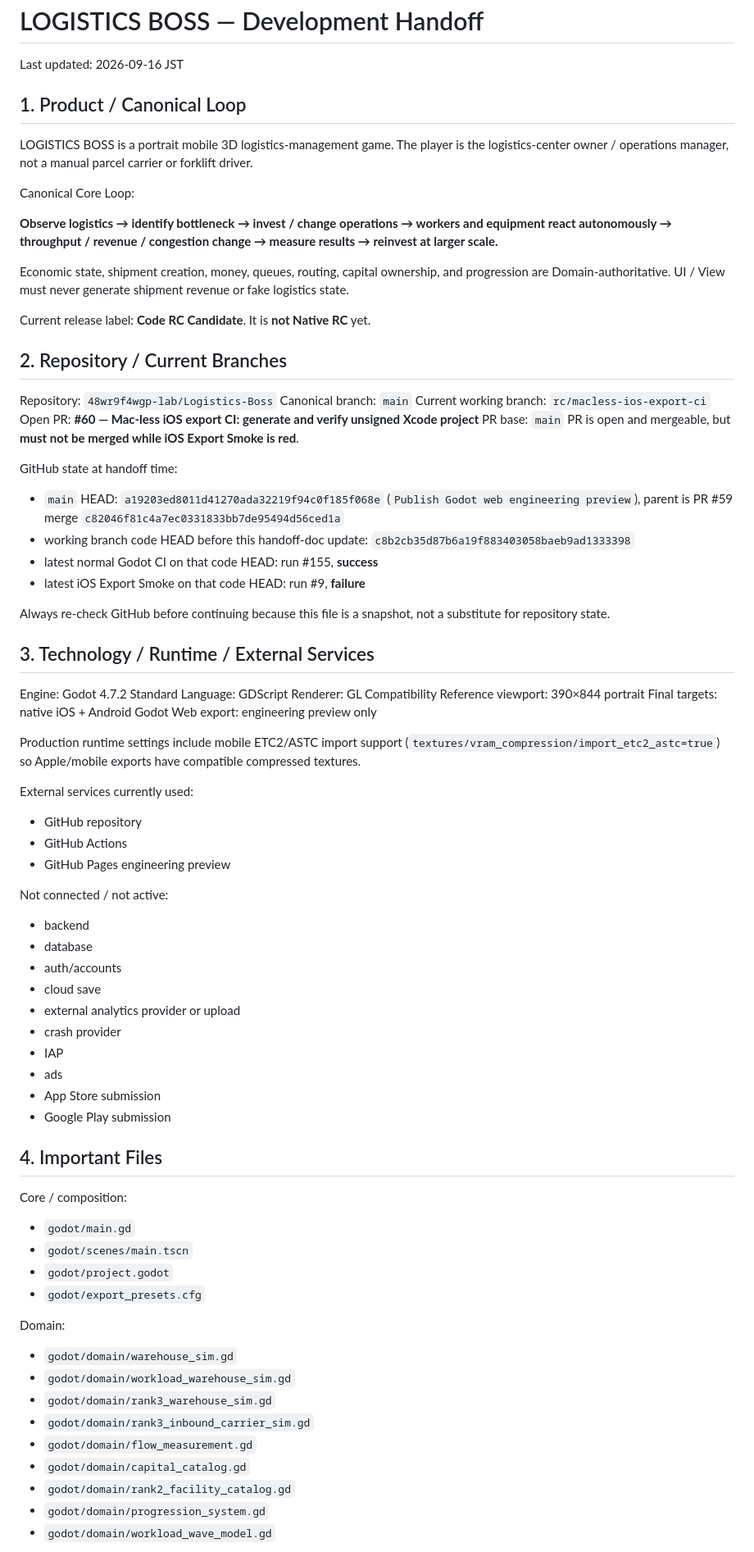
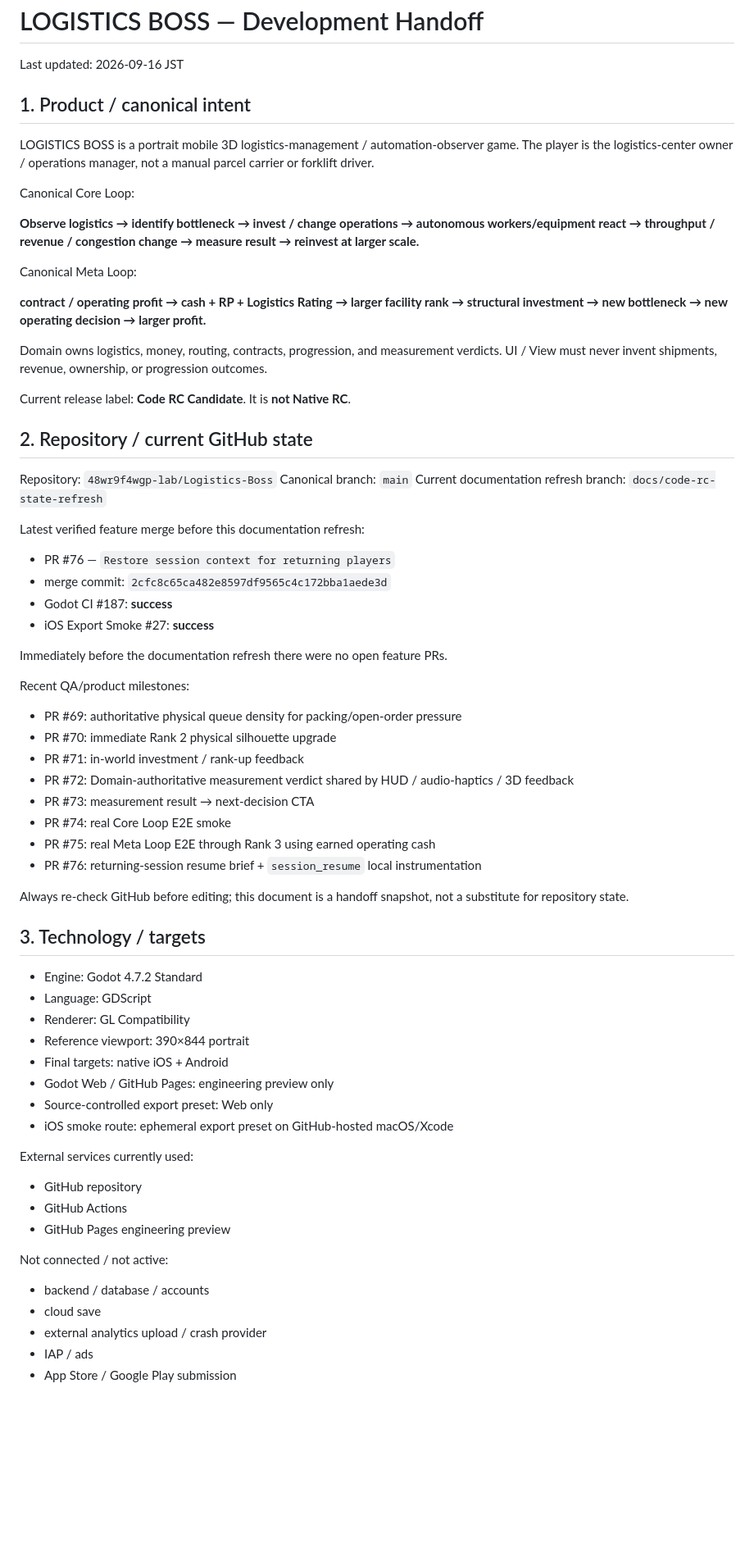
Before and after one commit to 48wr9f4wgp-lab/Logistics-Boss, a Markdown page: HANDOFF.md, the part around one of its changes. Shown at 82% size. Rendered like a GitHub page; blank space fills up the shorter version.

Commit message:
Refresh LOGISTICS BOSS handoff for current Code RC state

```diff
--- a/HANDOFF.md
+++ b/HANDOFF.md
@@ -2,45 +2,58 @@
 
 Last updated: 2026-09-16 JST
 
-## 1. Product / Canonical Loop
+## 1. Product / canonical intent
 
-LOGISTICS BOSS is a portrait mobile 3D logistics-management game. The player is the logistics-center owner / operations manager, not a manual parcel carrier or forklift driver.
+LOGISTICS BOSS is a portrait mobile 3D logistics-management / automation-observer game. The player is the logistics-center owner / operations manager, not a manual parcel carrier or forklift driver.
 
 Canonical Core Loop:
 
-**Observe logistics → identify bottleneck → invest / change operations → workers and equipment react autonomously → throughput / revenue / congestion change → measure results → reinvest at larger scale.**
+**Observe logistics → identify bottleneck → invest / change operations → autonomous workers/equipment react → throughput / revenue / congestion change → measure result → reinvest at larger scale.**
 
-Economic state, shipment creation, money, queues, routing, capital ownership, and progression are Domain-authoritative. UI / View must never generate shipment revenue or fake logistics state.
+Canonical Meta Loop:
 
-Current release label: **Code RC Candidate**. It is **not Native RC** yet.
+**contract / operating profit → cash + RP + Logistics Rating → larger facility rank → structural investment → new bottleneck → new operating decision → larger profit.**
 
-## 2. Repository / Current Branches
+Domain owns logistics, money, routing, contracts, progression, and measurement verdicts. UI / View must never invent shipments, revenue, ownership, or progression outcomes.
+
+Current release label: **Code RC Candidate**. It is **not Native RC**.
+
+## 2. Repository / current GitHub state
 
 Repository: `48wr9f4wgp-lab/Logistics-Boss`
 Canonical branch: `main`
-Current working branch: `rc/macless-ios-export-ci`
-Open PR: **#60 — Mac-less iOS export CI: generate and verify unsigned Xcode project**
-PR base: `main`
-PR is open and mergeable, but **must not be merged while iOS Export Smoke is red**.
+Current documentation refresh branch: `docs/code-rc-state-refresh`
 
-GitHub state at handoff time:
-- `main` HEAD: `a19203ed8011d41270ada32219f94c0f185f068e` (`Publish Godot web engineering preview`), parent is PR #59 merge `c82046f81c4a7ec0331833bb7de95494d56ced1a`
-- working branch code HEAD before this handoff-doc update: `c8b2cb35d87b6a19f883403058baeb9ad1333398`
-- latest normal Godot CI on that code HEAD: run #155, **success**
-- latest iOS Export Smoke on that code HEAD: run #9, **failure**
+Latest verified feature merge before this documentation refresh:
+- PR #76 — `Restore session context for returning players`
+- merge commit: `2cfc8c65ca482e8597df9565c4c172bba1aede3d`
+- Godot CI #187: **success**
+- iOS Export Smoke #27: **success**
 
-Always re-check GitHub before continuing because this file is a snapshot, not a substitute for repository state.
+Immediately before the documentation refresh there were no open feature PRs.
 
-## 3. Technology / Runtime / External Services
+Recent QA/product milestones:
+- PR #69: authoritative physical queue density for packing/open-order pressure
+- PR #70: immediate Rank 2 physical silhouette upgrade
+- PR #71: in-world investment / rank-up feedback
+- PR #72: Domain-authoritative measurement verdict shared by HUD / audio-haptics / 3D feedback
+- PR #73: measurement result → next-decision CTA
+- PR #74: real Core Loop E2E smoke
+- PR #75: real Meta Loop E2E through Rank 3 using earned operating cash
+- PR #76: returning-session resume brief + `session_resume` local instrumentation
 
-Engine: Godot 4.7.2 Standard
-Language: GDScript
-Renderer: GL Compatibility
-Reference viewport: 390×844 portrait
-Final targets: native iOS + Android
-Godot Web export: engineering preview only
+Always re-check GitHub before editing; this document is a handoff snapshot, not a substitute for repository state.
 
-Production runtime settings include mobile ETC2/ASTC import support (`textures/vram_compression/import_etc2_astc=true`) so Apple/mobile exports have compatible compressed textures.
+## 3. Technology / targets
+
+- Engine: Godot 4.7.2 Standard
+- Language: GDScript
+- Renderer: GL Compatibility
+- Reference viewport: 390×844 portrait
+- Final targets: native iOS + Android
+- Godot Web / GitHub Pages: engineering preview only
+- Source-controlled export preset: Web only
+- iOS smoke route: ephemeral export preset on GitHub-hosted macOS/Xcode
 
 External services currently used:
 - GitHub repository
@@ -48,33 +61,9 @@ External services currently used:
 - GitHub Pages engineering preview
 
 Not connected / not active:
-- backend
-- database
-- auth/accounts
+- backend / database / accounts
 - cloud save
-- external analytics provider or upload
-- crash provider
-- IAP
-- ads
-- App Store submission
-- Google Play submission
+- external analytics upload / crash provider
+- IAP / ads
+- App Store / Google Play submission
 
-## 4. Important Files
-
-Core / composition:
-- `godot/main.gd`
-- `godot/scenes/main.tscn`
-- `godot/project.godot`
-- `godot/export_presets.cfg`
-
-Domain:
-- `godot/domain/warehouse_sim.gd`
-- `godot/domain/workload_warehouse_sim.gd`
-- `godot/domain/rank3_warehouse_sim.gd`
-- `godot/domain/rank3_inbound_carrier_sim.gd`
-- `godot/domain/flow_measurement.gd`
-- `godot/domain/capital_catalog.gd`
-- `godot/domain/rank2_facility_catalog.gd`
-- `godot/domain/progression_system.gd`
-- `godot/domain/workload_wave_model.gd`
-
```
Also changed, not shown: other parts of HANDOFF.md (+222 -246 lines).
